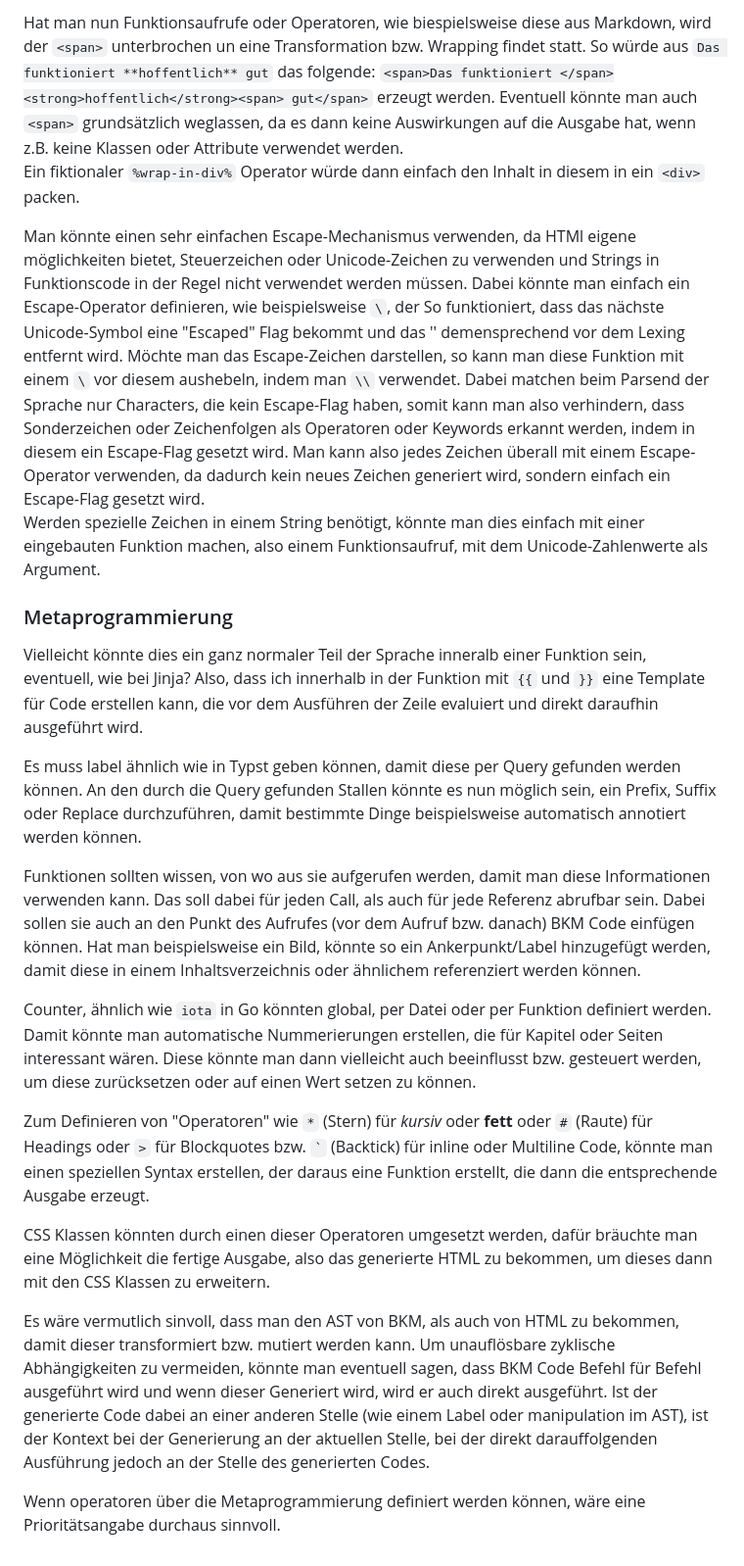
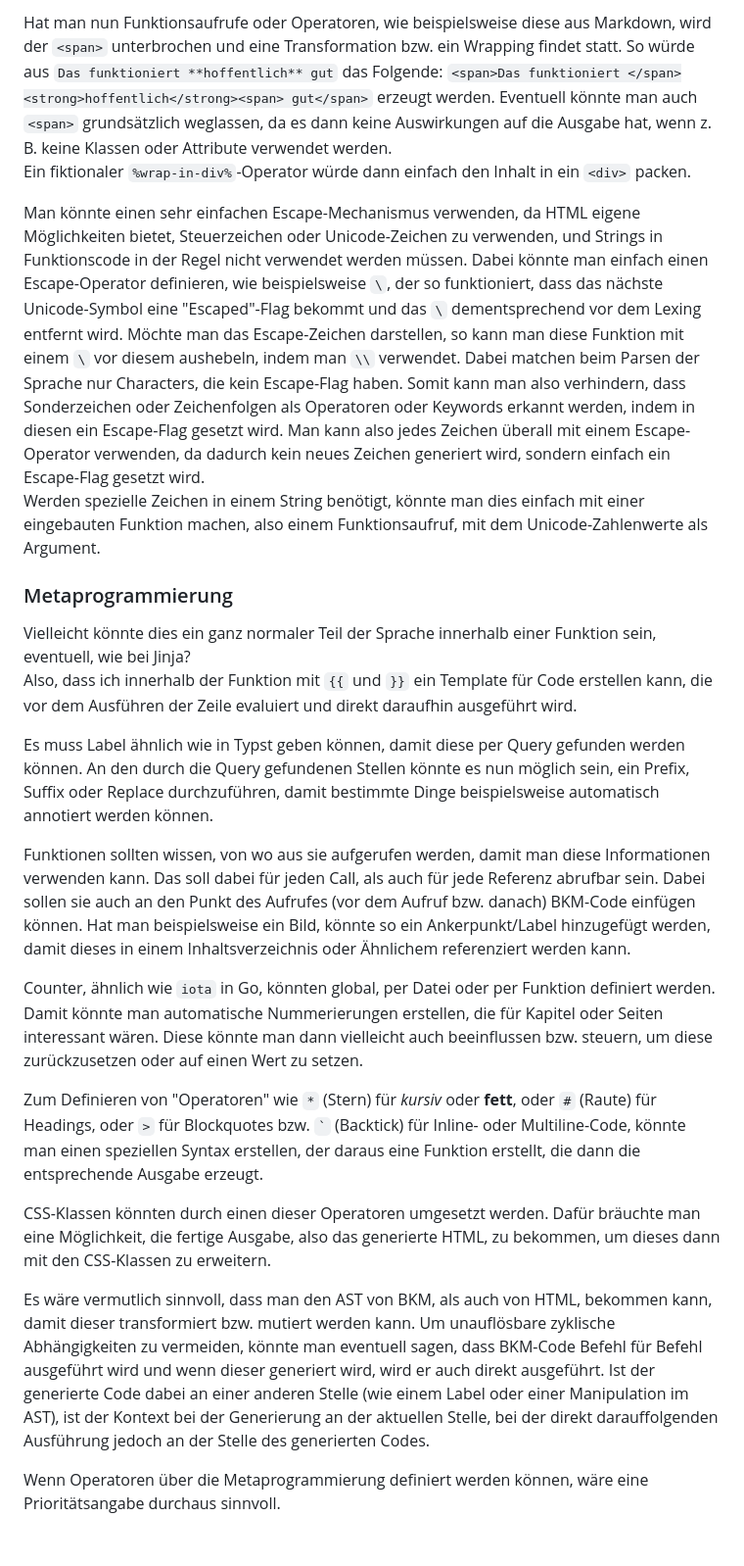
Before and after one commit to 161-269/baukasten, a Markdown page: baukasten-markup.md, the part around the change printed below. Shown: that part at 98% size. GitHub-like rendering.

```diff
--- a/baukasten-markup.md
+++ b/baukasten-markup.md
@@ -77,25 +75,25 @@ Also, dass man z.B. `#Funktionsname(Args)` in den Text einfügen kann, um an die
 
-Hat man nun Funktionsaufrufe oder Operatoren, wie biespielsweise diese aus Markdown, wird der `<span>` unterbrochen un eine Transformation bzw. Wrapping findet statt. So würde aus `Das funktioniert **hoffentlich** gut` das folgende: `<span>Das funktioniert </span><strong>hoffentlich</strong><span> gut</span>` erzeugt werden. Eventuell könnte man auch `<span>` grundsätzlich weglassen, da es dann keine Auswirkungen auf die Ausgabe hat, wenn z.B. keine Klassen oder Attribute verwendet werden.
-Ein fiktionaler `%wrap-in-div%` Operator würde dann einfach den Inhalt in diesem in ein `<div>` packen.
+Hat man nun Funktionsaufrufe oder Operatoren, wie beispielsweise diese aus Markdown, wird der `<span>` unterbrochen und eine Transformation bzw. ein Wrapping findet statt. So würde aus `Das funktioniert **hoffentlich** gut` das Folgende: `<span>Das funktioniert </span><strong>hoffentlich</strong><span> gut</span>` erzeugt werden. Eventuell könnte man auch `<span>` grundsätzlich weglassen, da es dann keine Auswirkungen auf die Ausgabe hat, wenn z. B. keine Klassen oder Attribute verwendet werden.
+Ein fiktionaler `%wrap-in-div%`-Operator würde dann einfach den Inhalt in ein `<div>` packen.
 
-Man könnte einen sehr einfachen Escape-Mechanismus verwenden, da HTMl eigene möglichkeiten bietet, Steuerzeichen oder Unicode-Zeichen zu verwenden und Strings in Funktionscode in der Regel nicht verwendet werden müssen. Dabei könnte man einfach ein Escape-Operator definieren, wie beispielsweise `\`, der So funktioniert, dass das nächste Unicode-Symbol eine "Escaped" Flag bekommt und das '\' demensprechend vor dem Lexing entfernt wird. Möchte man das Escape-Zeichen darstellen, so kann man diese Funktion mit einem `\` vor diesem aushebeln, indem man `\\` verwendet. Dabei matchen beim Parsend der Sprache nur Characters, die kein Escape-Flag haben, somit kann man also verhindern, dass Sonderzeichen oder Zeichenfolgen als Operatoren oder Keywords erkannt werden, indem in diesem ein Escape-Flag gesetzt wird. Man kann also jedes Zeichen überall mit einem Escape-Operator verwenden, da dadurch kein neues Zeichen generiert wird, sondern einfach ein Escape-Flag gesetzt wird.
+Man könnte einen sehr einfachen Escape-Mechanismus verwenden, da HTML eigene Möglichkeiten bietet, Steuerzeichen oder Unicode-Zeichen zu verwenden, und Strings in Funktionscode in der Regel nicht verwendet werden müssen. Dabei könnte man einfach einen Escape-Operator definieren, wie beispielsweise `\`, der so funktioniert, dass das nächste Unicode-Symbol eine "Escaped"-Flag bekommt und das `\` dementsprechend vor dem Lexing entfernt wird. Möchte man das Escape-Zeichen darstellen, so kann man diese Funktion mit einem `\` vor diesem aushebeln, indem man `\\` verwendet. Dabei matchen beim Parsen der Sprache nur Characters, die kein Escape-Flag haben. Somit kann man also verhindern, dass Sonderzeichen oder Zeichenfolgen als Operatoren oder Keywords erkannt werden, indem in diesen ein Escape-Flag gesetzt wird. Man kann also jedes Zeichen überall mit einem Escape-Operator verwenden, da dadurch kein neues Zeichen generiert wird, sondern einfach ein Escape-Flag gesetzt wird.
 Werden spezielle Zeichen in einem String benötigt, könnte man dies einfach mit einer eingebauten Funktion machen, also einem Funktionsaufruf, mit dem Unicode-Zahlenwerte als Argument.
 
 ### Metaprogrammierung
 
-Vielleicht könnte dies ein ganz normaler Teil der Sprache inneralb einer Funktion sein, eventuell, wie bei Jinja?
-Also, dass ich innerhalb in der Funktion mit `{{` und `}}` eine Template für Code erstellen kann, die vor dem Ausführen der Zeile evaluiert und direkt daraufhin ausgeführt wird.
+Vielleicht könnte dies ein ganz normaler Teil der Sprache innerhalb einer Funktion sein, eventuell, wie bei Jinja?
+Also, dass ich innerhalb der Funktion mit `{{` und `}}` ein Template für Code erstellen kann, die vor dem Ausführen der Zeile evaluiert und direkt daraufhin ausgeführt wird.
 
-Es muss label ähnlich wie in Typst geben können, damit diese per Query gefunden werden können. An den durch die Query gefunden Stallen könnte es nun möglich sein, ein Prefix, Suffix oder Replace durchzuführen, damit bestimmte Dinge beispielsweise automatisch annotiert werden können.
+Es muss Label ähnlich wie in Typst geben können, damit diese per Query gefunden werden können. An den durch die Query gefundenen Stellen könnte es nun möglich sein, ein Prefix, Suffix oder Replace durchzuführen, damit bestimmte Dinge beispielsweise automatisch annotiert werden können.
 
-Funktionen sollten wissen, von wo aus sie aufgerufen werden, damit man diese Informationen verwenden kann. Das soll dabei für jeden Call, als auch für jede Referenz abrufbar sein. Dabei sollen sie auch an den Punkt des Aufrufes (vor dem Aufruf bzw. danach) BKM Code einfügen können. Hat man beispielsweise ein Bild, könnte so ein Ankerpunkt/Label hinzugefügt werden, damit diese in einem Inhaltsverzeichnis oder ähnlichem referenziert werden können.
+Funktionen sollten wissen, von wo aus sie aufgerufen werden, damit man diese Informationen verwenden kann. Das soll dabei für jeden Call, als auch für jede Referenz abrufbar sein. Dabei sollen sie auch an den Punkt des Aufrufes (vor dem Aufruf bzw. danach) BKM-Code einfügen können. Hat man beispielsweise ein Bild, könnte so ein Ankerpunkt/Label hinzugefügt werden, damit dieses in einem Inhaltsverzeichnis oder Ähnlichem referenziert werden kann.
 
-Counter, ähnlich wie `iota` in Go könnten global, per Datei oder per Funktion definiert werden. Damit könnte man automatische Nummerierungen erstellen, die für Kapitel oder Seiten interessant wären. Diese könnte man dann vielleicht auch beeinflusst bzw. gesteuert werden, um diese zurücksetzen oder auf einen Wert setzen zu können.
+Counter, ähnlich wie `iota` in Go, könnten global, per Datei oder per Funktion definiert werden. Damit könnte man automatische Nummerierungen erstellen, die für Kapitel oder Seiten interessant wären. Diese könnte man dann vielleicht auch beeinflussen bzw. steuern, um diese zurückzusetzen oder auf einen Wert zu setzen.
 
-Zum Definieren von "Operatoren" wie `*` (Stern) für *kursiv* oder **fett**  oder `#` (Raute) für Headings oder `>` für Blockquotes bzw. `` ` `` (Backtick) für inline oder Multiline Code, könnte man einen speziellen Syntax erstellen, der daraus eine Funktion erstellt, die dann die entsprechende Ausgabe erzeugt.
+Zum Definieren von "Operatoren" wie `*` (Stern) für *kursiv* oder **fett**, oder `#` (Raute) für Headings, oder `>` für Blockquotes bzw. `` ` `` (Backtick) für Inline- oder Multiline-Code, könnte man einen speziellen Syntax erstellen, der daraus eine Funktion erstellt, die dann die entsprechende Ausgabe erzeugt.
 
-CSS Klassen könnten durch einen dieser Operatoren umgesetzt werden, dafür bräuchte man eine Möglichkeit die fertige Ausgabe, also das generierte HTML zu bekommen, um dieses dann mit den CSS Klassen zu erweitern.
+CSS-Klassen könnten durch einen dieser Operatoren umgesetzt werden. Dafür bräuchte man eine Möglichkeit, die fertige Ausgabe, also das generierte HTML, zu bekommen, um dieses dann mit den CSS-Klassen zu erweitern.
 
-Es wäre vermutlich sinvoll, dass man den AST von BKM, als auch von HTML zu bekommen, damit dieser transformiert bzw. mutiert werden kann. Um unauflösbare zyklische Abhängigkeiten zu vermeiden, könnte man eventuell sagen, dass BKM Code Befehl für Befehl ausgeführt wird und wenn dieser Generiert wird, wird er auch direkt ausgeführt. Ist der generierte Code dabei an einer anderen Stelle (wie einem Label oder manipulation im AST), ist der Kontext bei der Generierung an der aktuellen Stelle, bei der direkt darauffolgenden Ausführung jedoch an der Stelle des generierten Codes.
+Es wäre vermutlich sinnvoll, dass man den AST von BKM, als auch von HTML, bekommen kann, damit dieser transformiert bzw. mutiert werden kann. Um unauflösbare zyklische Abhängigkeiten zu vermeiden, könnte man eventuell sagen, dass BKM-Code Befehl für Befehl ausgeführt wird und wenn dieser generiert wird, wird er auch direkt ausgeführt. Ist der generierte Code dabei an einer anderen Stelle (wie einem Label oder einer Manipulation im AST), ist der Kontext bei der Generierung an der aktuellen Stelle, bei der direkt darauffolgenden Ausführung jedoch an der Stelle des generierten Codes.
 
-Wenn operatoren über die Metaprogrammierung definiert werden können, wäre eine Prioritätsangabe durchaus sinnvoll.
+Wenn Operatoren über die Metaprogrammierung definiert werden können, wäre eine Prioritätsangabe durchaus sinnvoll.
```
Also changed, not shown: other parts of baukasten-markup.md (+38 -40 lines).
